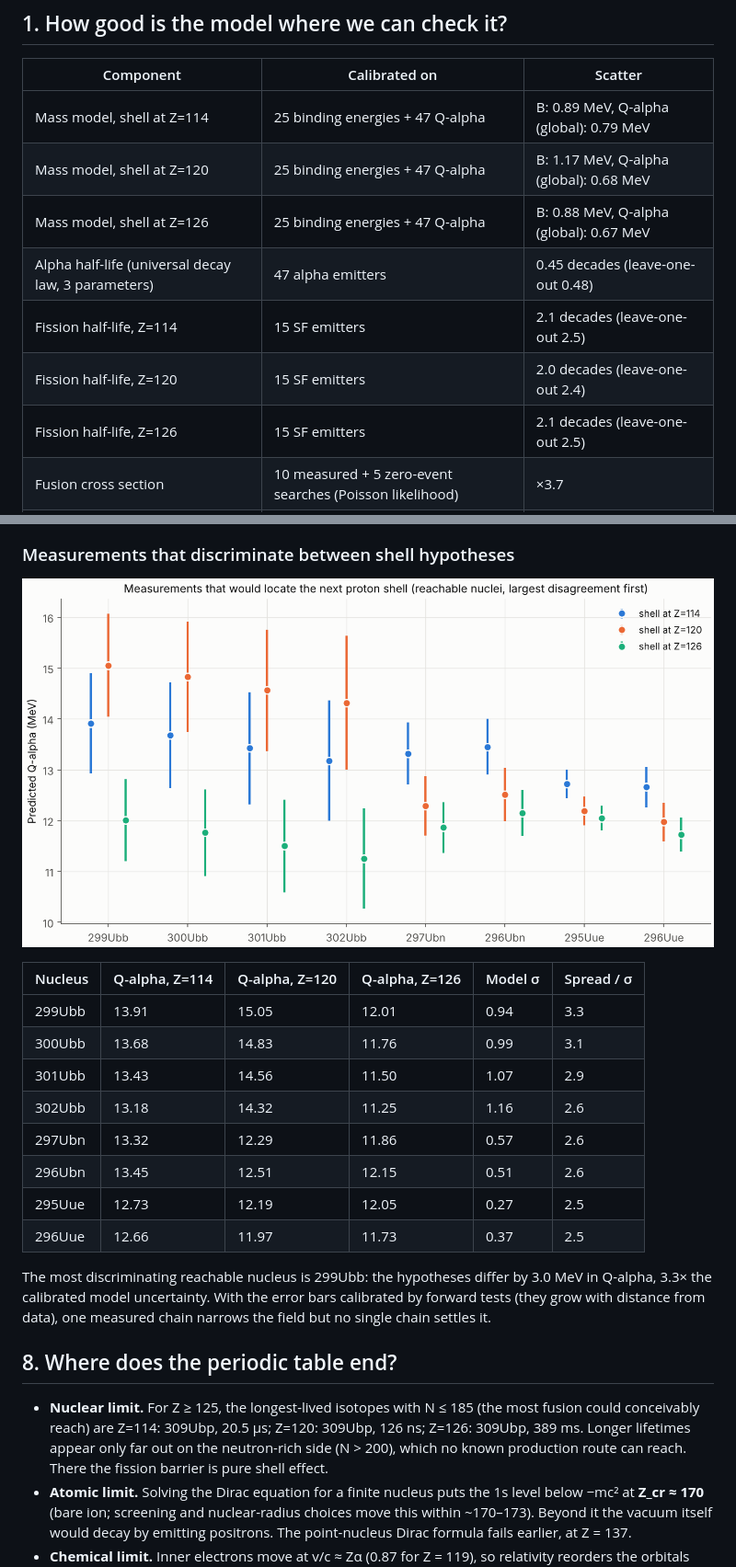
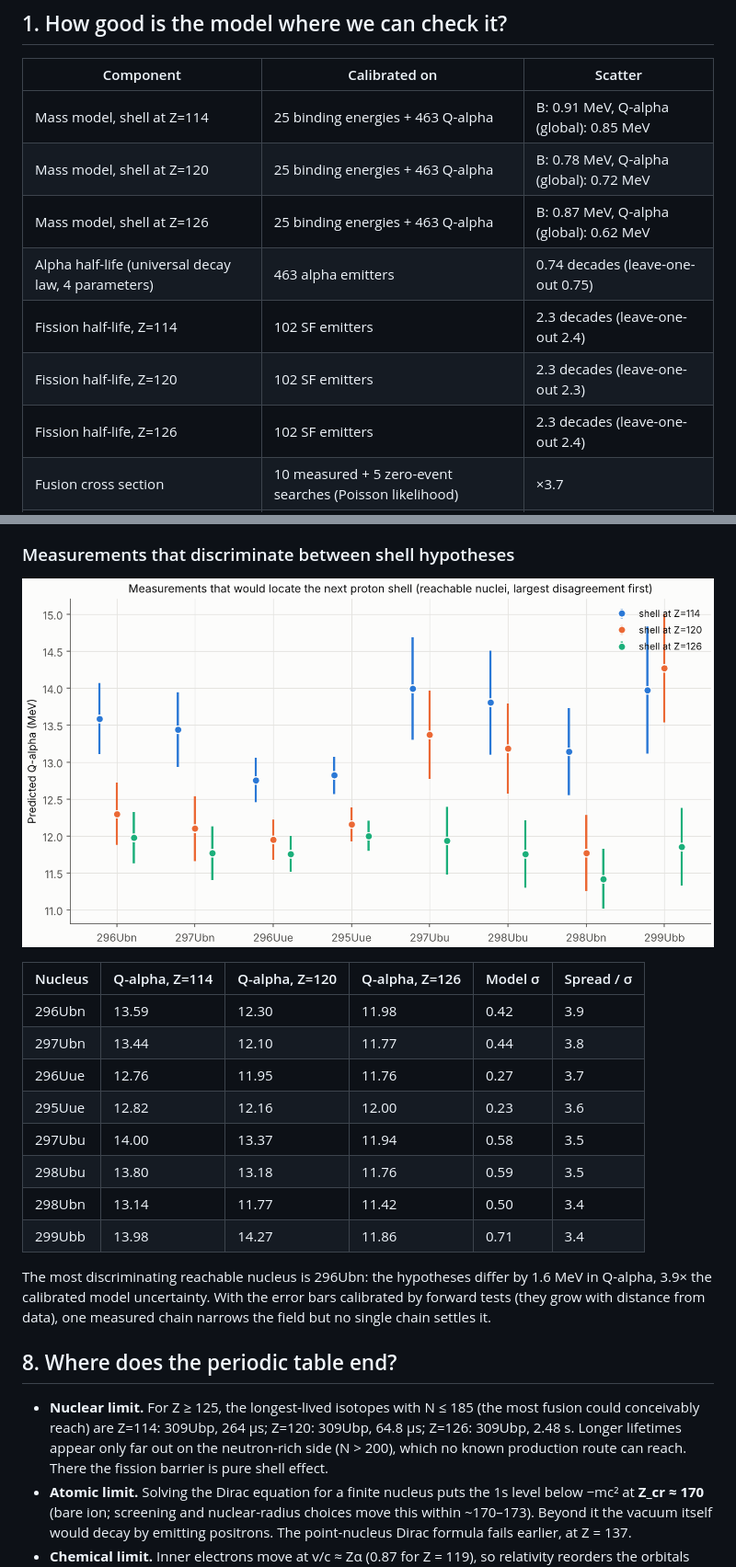
Before and after one commit to m1110/elemental_discovery, a Markdown page: docs/REPORT.md, 2 parts joined by grey strips. Shown at 92% size. Rendered like a GitHub page; pictures changed too: docs/figures/discriminators.png.

```diff
--- a/docs/REPORT.md
+++ b/docs/REPORT.md
@@ -6,13 +6,13 @@ _Generated by `python -m elemental_discovery report`. Every number below comes f
 
 | Component | Calibrated on | Scatter |
 |---|---|---|
-| Mass model, shell at Z=114 | 25 binding energies + 47 Q-alpha | B: 0.89 MeV, Q-alpha (global): 0.79 MeV |
-| Mass model, shell at Z=120 | 25 binding energies + 47 Q-alpha | B: 1.17 MeV, Q-alpha (global): 0.68 MeV |
-| Mass model, shell at Z=126 | 25 binding energies + 47 Q-alpha | B: 0.88 MeV, Q-alpha (global): 0.67 MeV |
-| Alpha half-life (universal decay law, 3 parameters) | 47 alpha emitters | 0.45 decades (leave-one-out 0.48) |
-| Fission half-life, Z=114 | 15 SF emitters | 2.1 decades (leave-one-out 2.5) |
-| Fission half-life, Z=120 | 15 SF emitters | 2.0 decades (leave-one-out 2.4) |
-| Fission half-life, Z=126 | 15 SF emitters | 2.1 decades (leave-one-out 2.5) |
+| Mass model, shell at Z=114 | 25 binding energies + 463 Q-alpha | B: 0.91 MeV, Q-alpha (global): 0.85 MeV |
+| Mass model, shell at Z=120 | 25 binding energies + 463 Q-alpha | B: 0.78 MeV, Q-alpha (global): 0.72 MeV |
+| Mass model, shell at Z=126 | 25 binding energies + 463 Q-alpha | B: 0.87 MeV, Q-alpha (global): 0.62 MeV |
+| Alpha half-life (universal decay law, 4 parameters) | 463 alpha emitters | 0.74 decades (leave-one-out 0.75) |
+| Fission half-life, Z=114 | 102 SF emitters | 2.3 decades (leave-one-out 2.4) |
+| Fission half-life, Z=120 | 102 SF emitters | 2.3 decades (leave-one-out 2.3) |
+| Fission half-life, Z=126 | 102 SF emitters | 2.3 decades (leave-one-out 2.4) |
 | Fusion cross section | 10 measured + 5 zero-event searches (Poisson likelihood) | ×3.7 |
 | K-alpha1 X-ray energy (Dirac, finite nucleus) | 11 elements | 0.33 % |
 
@@ -194,20 +195,20 @@ IUPAC/IUPAP discovery criteria (Joint Working Group, 2018) that a claim must mee
 
 | Nucleus | Q-alpha, Z=114 | Q-alpha, Z=120 | Q-alpha, Z=126 | Model σ | Spread / σ |
 |---|---|---|---|---|---|
-| 299Ubb | 13.91 | 15.05 | 12.01 | 0.94 | 3.3 |
-| 300Ubb | 13.68 | 14.83 | 11.76 | 0.99 | 3.1 |
-| 301Ubb | 13.43 | 14.56 | 11.50 | 1.07 | 2.9 |
-| 302Ubb | 13.18 | 14.32 | 11.25 | 1.16 | 2.6 |
-| 297Ubn | 13.32 | 12.29 | 11.86 | 0.57 | 2.6 |
-| 296Ubn | 13.45 | 12.51 | 12.15 | 0.51 | 2.6 |
-| 295Uue | 12.73 | 12.19 | 12.05 | 0.27 | 2.5 |
-| 296Uue | 12.66 | 11.97 | 11.73 | 0.37 | 2.5 |
+| 296Ubn | 13.59 | 12.30 | 11.98 | 0.42 | 3.9 |
+| 297Ubn | 13.44 | 12.10 | 11.77 | 0.44 | 3.8 |
+| 296Uue | 12.76 | 11.95 | 11.76 | 0.27 | 3.7 |
+| 295Uue | 12.82 | 12.16 | 12.00 | 0.23 | 3.6 |
+| 297Ubu | 14.00 | 13.37 | 11.94 | 0.58 | 3.5 |
+| 298Ubu | 13.80 | 13.18 | 11.76 | 0.59 | 3.5 |
+| 298Ubn | 13.14 | 11.77 | 11.42 | 0.50 | 3.4 |
+| 299Ubb | 13.98 | 14.27 | 11.86 | 0.71 | 3.4 |
 
-The most discriminating reachable nucleus is 299Ubb: the hypotheses differ by 3.0 MeV in Q-alpha, 3.3× the calibrated model uncertainty. With the error bars calibrated by forward tests (they grow with distance from data), one measured chain narrows the field but no single chain settles it.
+The most discriminating reachable nucleus is 296Ubn: the hypotheses differ by 1.6 MeV in Q-alpha, 3.9× the calibrated model uncertainty. With the error bars calibrated by forward tests (they grow with distance from data), one measured chain narrows the field but no single chain settles it.
 
 ## 8. Where does the periodic table end?
 
-* **Nuclear limit.** For Z ≥ 125, the longest-lived isotopes with N ≤ 185 (the most fusion could conceivably reach) are Z=114: 309Ubp, 20.5 µs; Z=120: 309Ubp, 126 ns; Z=126: 309Ubp, 389 ms. Longer lifetimes appear only far out on the neutron-rich side (N > 200), which no known production route can reach. There the fission barrier is pure shell effect.
+* **Nuclear limit.** For Z ≥ 125, the longest-lived isotopes with N ≤ 185 (the most fusion could conceivably reach) are Z=114: 309Ubp, 264 µs; Z=120: 309Ubp, 64.8 µs; Z=126: 309Ubp, 2.48 s. Longer lifetimes appear only far out on the neutron-rich side (N > 200), which no known production route can reach. There the fission barrier is pure shell effect.
 * **Atomic limit.** Solving the Dirac equation for a finite nucleus puts the 1s level below −mc² at **Z_cr ≈ 170** (bare ion; screening and nuclear-radius choices move this within ~170–173). Beyond it the vacuum itself would decay by emitting positrons. The point-nucleus Dirac formula fails earlier, at Z = 137.
 * **Chemical limit.** Inner electrons move at v/c ≈ Zα (0.87 for Z = 119), so relativity reorders the orbitals and the Madelung rule breaks down from Z ≈ 121.
 
```
Also changed, not shown: other parts of docs/REPORT.md (+61 -60 lines), README.md (+36 -23 lines), docs/AUDIT.md (+34 -0 lines), docs/figures/halflife_maps.png, 11 other files.
